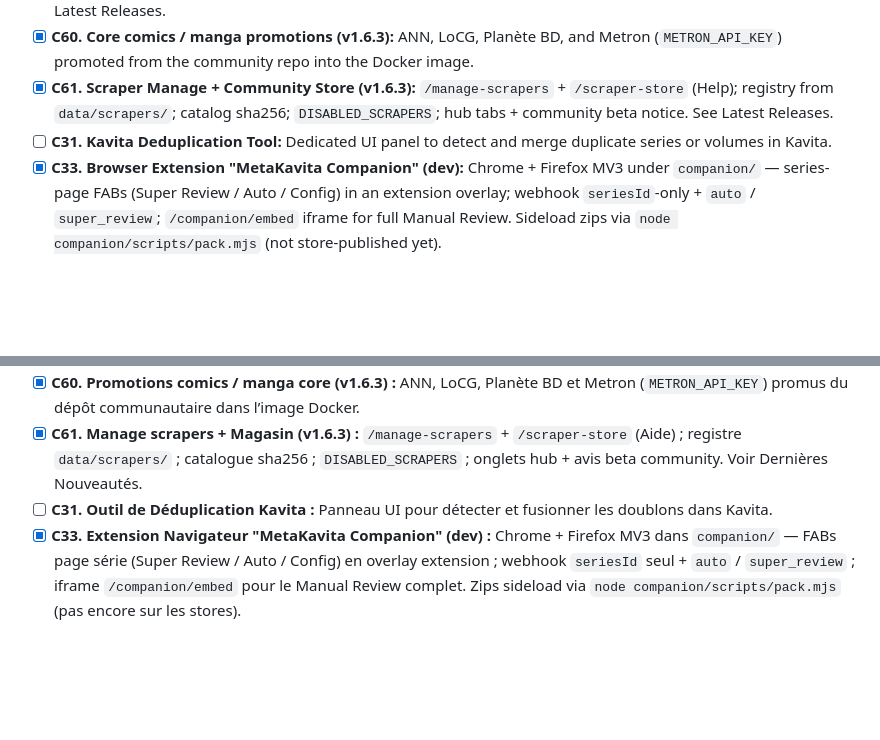
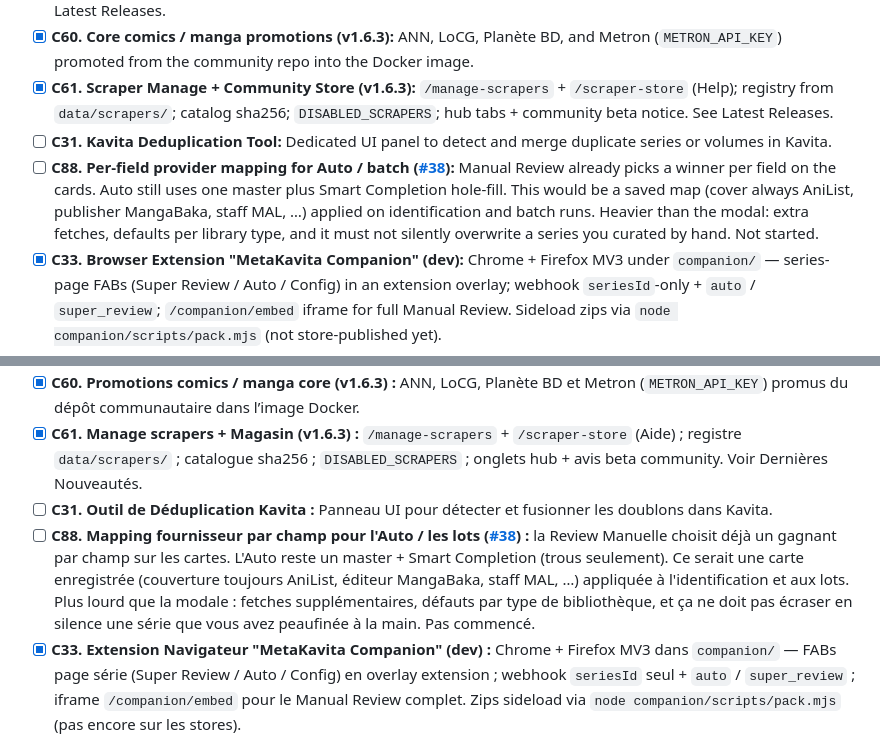
Before and after one commit to raukorim-bot/MetaKavita, a Markdown page: ROADMAP.md, 2 parts joined by grey strips. Rendered like a GitHub page; blank space fills up the shorter version.

Commit message:
Track per-field Auto/batch provider mapping (#38) as C88 on the roadmap.

```diff
--- a/ROADMAP.md
+++ b/ROADMAP.md
@@ -19,6 +19,7 @@
 - [x] **C60. Core comics / manga promotions (v1.6.3):** ANN, LoCG, Planète BD, and Metron (`METRON_API_KEY`) promoted from the community repo into the Docker image.
 - [x] **C61. Scraper Manage + Community Store (v1.6.3):** `/manage-scrapers` + `/scraper-store` (Help); registry from `data/scrapers/`; catalog sha256; `DISABLED_SCRAPERS`; hub tabs + community beta notice. See Latest Releases.
 - [ ] **C31. Kavita Deduplication Tool:** Dedicated UI panel to detect and merge duplicate series or volumes in Kavita.
+- [ ] **C88. Per-field provider mapping for Auto / batch ([#38](https://github.com/raukorim-bot/MetaKavita/issues/38)):** Manual Review already picks a winner per field on the cards. Auto still uses one master plus Smart Completion hole-fill. This would be a saved map (cover always AniList, publisher MangaBaka, staff MAL, …) applied on identification and batch runs. Heavier than the modal: extra fetches, defaults per library type, and it must not silently overwrite a series you curated by hand. Not started.
 - [x] **C33. Browser Extension "MetaKavita Companion" (dev):** Chrome + Firefox MV3 under `companion/` — series-page FABs (Super Review / Auto / Config) in an extension overlay; webhook `seriesId`-only + `auto` / `super_review`; `/companion/embed` iframe for full Manual Review. Sideload zips via `node companion/scripts/pack.mjs` (not store-published yet).
 - [ ] **C39. Offline Scraper Mode (Local DB / Dumps):** Optional local SQLite subset for Wikidata (or similar) when API rate limits or offline labs matter. (Wikidata itself is Magasin-only since v1.6.3.)
 - [x] **Volume / issue metadata (community ask #27) (v1.7.0):** Per-volume / comic-issue enrichment ships — provider index (`fetch_volume_index`), fill-the-blanks policy, per-series preview and a pass over the series you tick. Off by default (`VOLUME_ENRICHMENT_ENABLED`). See Latest Releases.
@@ -239,6 +240,7 @@
 - [x] **C60. Promotions comics / manga core (v1.6.3) :** ANN, LoCG, Planète BD et Metron (`METRON_API_KEY`) promus du dépôt communautaire dans l’image Docker.
 - [x] **C61. Manage scrapers + Magasin (v1.6.3) :** `/manage-scrapers` + `/scraper-store` (Aide) ; registre `data/scrapers/` ; catalogue sha256 ; `DISABLED_SCRAPERS` ; onglets hub + avis beta community. Voir Dernières Nouveautés.
 - [ ] **C31. Outil de Déduplication Kavita :** Panneau UI pour détecter et fusionner les doublons dans Kavita.
+- [ ] **C88. Mapping fournisseur par champ pour l'Auto / les lots ([#38](https://github.com/raukorim-bot/MetaKavita/issues/38)) :** la Review Manuelle choisit déjà un gagnant par champ sur les cartes. L'Auto reste un master + Smart Completion (trous seulement). Ce serait une carte enregistrée (couverture toujours AniList, éditeur MangaBaka, staff MAL, …) appliquée à l'identification et aux lots. Plus lourd que la modale : fetches supplémentaires, défauts par type de bibliothèque, et ça ne doit pas écraser en silence une série que vous avez peaufinée à la main. Pas commencé.
 - [x] **C33. Extension Navigateur "MetaKavita Companion" (dev) :** Chrome + Firefox MV3 dans `companion/` — FABs page série (Super Review / Auto / Config) en overlay extension ; webhook `seriesId` seul + `auto` / `super_review` ; iframe `/companion/embed` pour le Manual Review complet. Zips sideload via `node companion/scripts/pack.mjs` (pas encore sur les stores).
 - [ ] **C39. Mode Scraper Hors-Ligne (Local DB / Dumps) :** Sous-ensemble SQLite Wikidata (ou équivalent) optionnel quand les quotas API ou un labo hors-ligne importent. (Wikidata = Magasin seul depuis v1.6.3.)
 - [x] **Métadonnées volume / issue (demande #27) (v1.7.0) :** l'enrichissement par tome et par album est livré — index fournisseur (`fetch_volume_index`), politique de comblement, aperçu par série et passe de bibliothèque reprenable. Éteint par défaut (`VOLUME_ENRICHMENT_ENABLED`). Voir Dernières Nouveautés.
```
